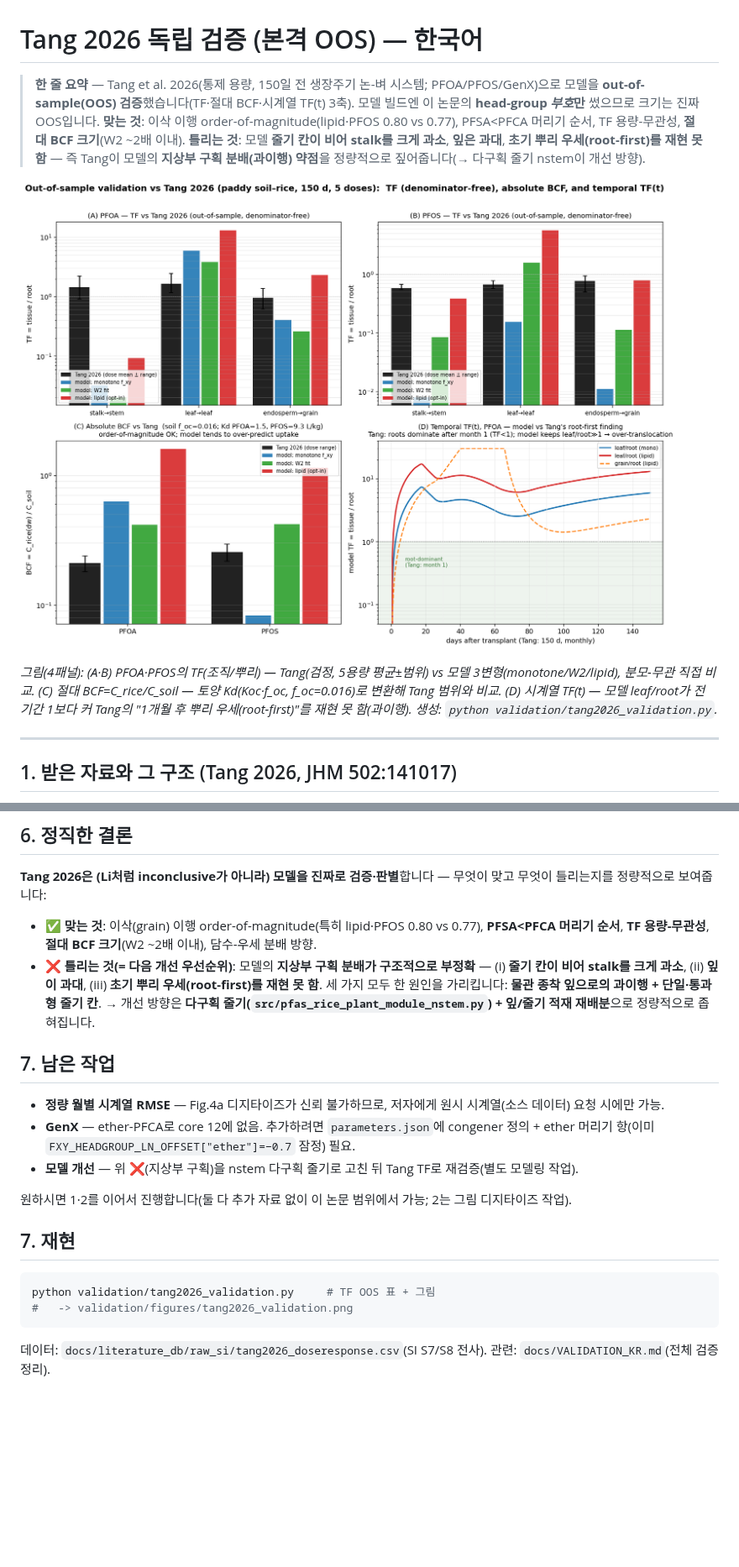
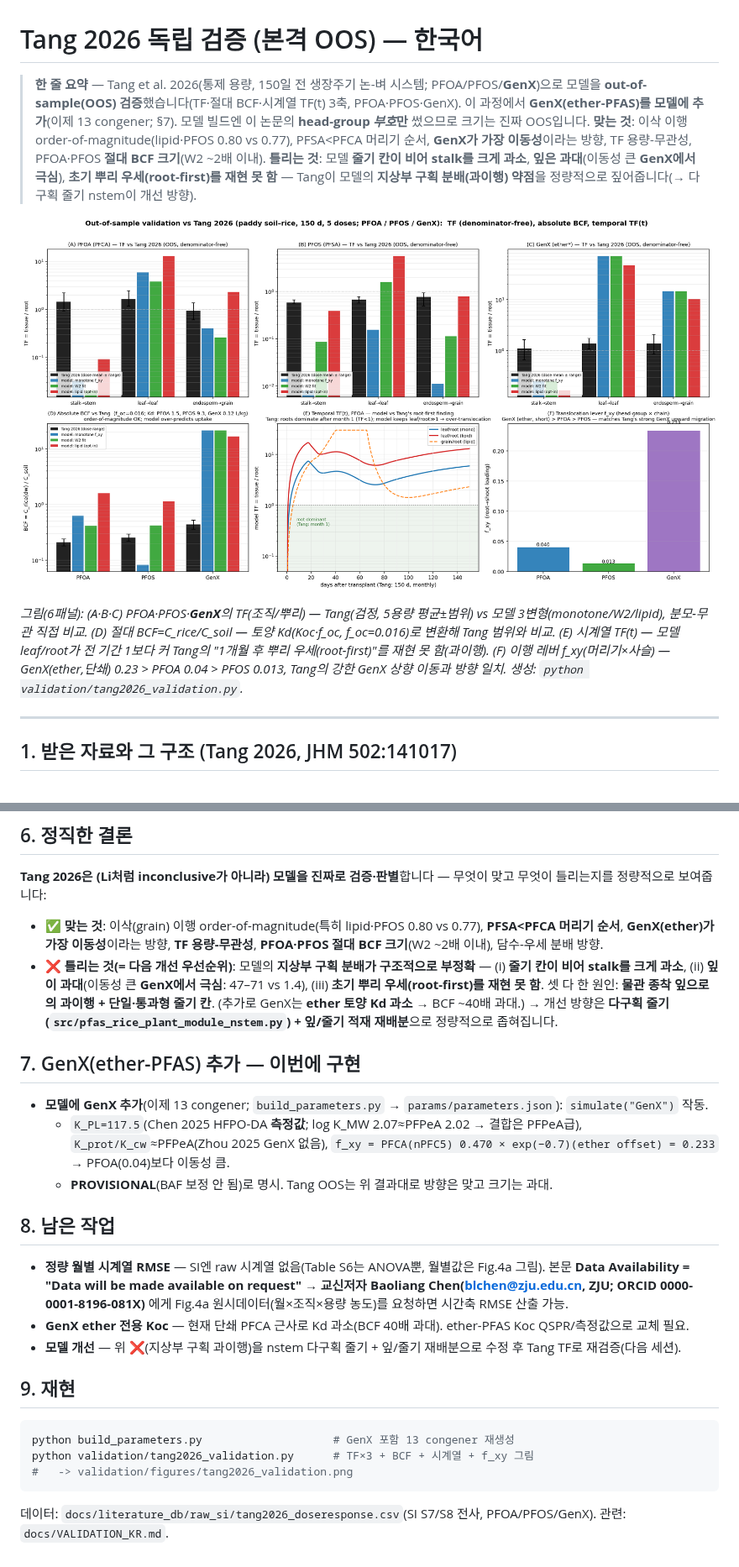
Before and after one commit to ccy5123/pfas-rice-model, a Markdown page: docs/VALIDATION_TANG2026_KR.md, 2 parts joined by grey strips. Shown at 84% size. Rendered like a GitHub page; pictures changed too: validation/figures/tang2026_validation.png; blank space fills up the shorter version.

````diff
--- a/docs/VALIDATION_TANG2026_KR.md
+++ b/docs/VALIDATION_TANG2026_KR.md
@@ -1,17 +1,19 @@
 # Tang 2026 독립 검증 (본격 OOS) — 한국어
 
-> **한 줄 요약** — Tang et al. 2026(통제 용량, 150일 전 생장주기 논-벼 시스템; PFOA/PFOS/GenX)으로 모델을
-> **out-of-sample(OOS) 검증**했습니다(TF·절대 BCF·시계열 TF(t) 3축). 모델 빌드엔 이 논문의 **head-group *부호*만**
-> 썼으므로 크기는 진짜 OOS입니다. **맞는 것**: 이삭 이행 order-of-magnitude(lipid·PFOS 0.80 vs 0.77), PFSA<PFCA
-> 머리기 순서, TF 용량-무관성, **절대 BCF 크기**(W2 ~2배 이내). **틀리는 것**: 모델 **줄기 칸이 비어 stalk를 크게
-> 과소**, **잎은 과대**, **초기 뿌리 우세(root-first)를 재현 못 함** — 즉 Tang이 모델의 **지상부 구획 분배(과이행) 약점**을
-> 정량적으로 짚어줍니다(→ 다구획 줄기 nstem이 개선 방향).
+> **한 줄 요약** — Tang et al. 2026(통제 용량, 150일 전 생장주기 논-벼 시스템; PFOA/PFOS/**GenX**)으로 모델을
+> **out-of-sample(OOS) 검증**했습니다(TF·절대 BCF·시계열 TF(t) 3축, PFOA·PFOS·GenX). 이 과정에서 **GenX(ether-PFAS)를
+> 모델에 추가**(이제 13 congener; §7). 모델 빌드엔 이 논문의 **head-group *부호*만** 썼으므로 크기는 진짜 OOS입니다.
+> **맞는 것**: 이삭 이행 order-of-magnitude(lipid·PFOS 0.80 vs 0.77), PFSA<PFCA 머리기 순서, **GenX가 가장 이동성**이라는 방향,
+> TF 용량-무관성, PFOA·PFOS **절대 BCF 크기**(W2 ~2배 이내). **틀리는 것**: 모델 **줄기 칸이 비어 stalk를 크게 과소**,
+> **잎은 과대**(이동성 큰 **GenX에서 극심**), **초기 뿌리 우세(root-first)를 재현 못 함** — Tang이 모델의 **지상부 구획 분배(과이행)
+> 약점**을 정량적으로 짚어줍니다(→ 다구획 줄기 nstem이 개선 방향).
 
 ![Tang 2026 검증 그림](../validation/figures/tang2026_validation.png)
 
-*그림(4패널): (A·B) PFOA·PFOS의 TF(조직/뿌리) — Tang(검정, 5용량 평균±범위) vs 모델 3변형(monotone/W2/lipid),
-분모-무관 직접 비교. (C) 절대 BCF=C_rice/C_soil — 토양 Kd(Koc·f_oc, f_oc=0.016)로 변환해 Tang 범위와 비교.
-(D) 시계열 TF(t) — 모델 leaf/root가 전 기간 1보다 커 Tang의 "1개월 후 뿌리 우세(root-first)"를 재현 못 함(과이행).
+*그림(6패널): (A·B·C) PFOA·PFOS·**GenX**의 TF(조직/뿌리) — Tang(검정, 5용량 평균±범위) vs 모델 3변형(monotone/W2/lipid),
+분모-무관 직접 비교. (D) 절대 BCF=C_rice/C_soil — 토양 Kd(Koc·f_oc, f_oc=0.016)로 변환해 Tang 범위와 비교.
+(E) 시계열 TF(t) — 모델 leaf/root가 전 기간 1보다 커 Tang의 "1개월 후 뿌리 우세(root-first)"를 재현 못 함(과이행).
+(F) 이행 레버 f_xy(머리기×사슬) — GenX(ether,단쇄) 0.23 > PFOA 0.04 > PFOS 0.013, Tang의 강한 GenX 상향 이동과 방향 일치.
 생성: `python validation/tang2026_validation.py`.*
 
 ---
@@ -86,22 +95,29 @@ Tang 본문: **"1개월 후 PFOA·PFOS는 모든 농도에서 뿌리에 우세
 **Tang 2026은 (Li처럼 inconclusive가 아니라) 모델을 진짜로 검증·판별**합니다 — 무엇이 맞고 무엇이 틀리는지를 정량적으로 보여줍니다:
 
 - ✅ **맞는 것**: 이삭(grain) 이행 order-of-magnitude(특히 lipid·PFOS 0.80 vs 0.77), **PFSA<PFCA 머리기 순서**,
-  **TF 용량-무관성**, **절대 BCF 크기**(W2 ~2배 이내), 담수-우세 분배 방향.
+  **GenX(ether)가 가장 이동성**이라는 방향, **TF 용량-무관성**, **PFOA·PFOS 절대 BCF 크기**(W2 ~2배 이내), 담수-우세 분배 방향.
 - ❌ **틀리는 것(= 다음 개선 우선순위)**: 모델의 **지상부 구획 분배가 구조적으로 부정확** —
-  (i) **줄기 칸이 비어 stalk를 크게 과소**, (ii) **잎이 과대**, (iii) **초기 뿌리 우세(root-first)를 재현 못 함**.
-  세 가지 모두 한 원인을 가리킵니다: **물관 종착 잎으로의 과이행 + 단일·통과형 줄기 칸**.
+  (i) **줄기 칸이 비어 stalk를 크게 과소**, (ii) **잎이 과대**(이동성 큰 **GenX에서 극심**: 47–71 vs 1.4), (iii) **초기 뿌리 우세(root-first)를 재현 못 함**.
+  셋 다 한 원인: **물관 종착 잎으로의 과이행 + 단일·통과형 줄기 칸**. (추가로 GenX는 **ether 토양 Kd 과소** → BCF ~40배 과대.)
   → 개선 방향은 **다구획 줄기(`src/pfas_rice_plant_module_nstem.py`) + 잎/줄기 적재 재배분**으로 정량적으로 좁혀집니다.
 
-## 7. 남은 작업
-- **정량 월별 시계열 RMSE** — Fig.4a 디지타이즈가 신뢰 불가하므로, 저자에게 원시 시계열(소스 데이터) 요청 시에만 가능.
-- **GenX** — ether-PFCA로 core 12에 없음. 추가하려면 `parameters.json`에 congener 정의 + ether 머리기 항(이미 `FXY_HEADGROUP_LN_OFFSET["ether"]=−0.7` 잠정) 필요.
-- **모델 개선** — 위 ❌(지상부 구획)을 nstem 다구획 줄기로 고친 뒤 Tang TF로 재검증(별도 모델링 작업).
+## 7. GenX(ether-PFAS) 추가 — 이번에 구현
+- **모델에 GenX 추가**(이제 13 congener; `build_parameters.py` → `params/parameters.json`): `simulate("GenX")` 작동.
+  - `K_PL=117.5`(Chen 2025 HFPO-DA **측정값**; log K_MW 2.07≈PFPeA 2.02 → 결합은 PFPeA급), `K_prot/K_cw`≈PFPeA(Zhou 2025 GenX 없음),
+    `f_xy = PFCA(nPFC5) 0.470 × exp(−0.7)(ether offset) = 0.233` → PFOA(0.04)보다 이동성 큼.
+  - **PROVISIONAL**(BAF 보정 안 됨)로 명시. Tang OOS는 위 결과대로 방향은 맞고 크기는 과대.
 
-원하시면 1·2를 이어서 진행합니다(둘 다 추가 자료 없이 이 논문 범위에서 가능; 2는 그림 디지타이즈 작업).
+## 8. 남은 작업
+- **정량 월별 시계열 RMSE** — SI엔 raw 시계열 없음(Table S6는 ANOVA뿐, 월별값은 Fig.4a 그림). 본문 **Data Availability =
+  "Data will be made available on request"** → **교신저자 Baoliang Chen(blchen@zju.edu.cn, ZJU; ORCID 0000-0001-8196-081X)** 에게
+  Fig.4a 원시데이터(월×조직×용량 농도)를 요청하면 시간축 RMSE 산출 가능.
+- **GenX ether 전용 Koc** — 현재 단쇄 PFCA 근사로 Kd 과소(BCF 40배 과대). ether-PFAS Koc QSPR/측정값으로 교체 필요.
+- **모델 개선** — 위 ❌(지상부 구획 과이행)을 nstem 다구획 줄기 + 잎/줄기 재배분으로 수정 후 Tang TF로 재검증(다음 세션).
 
-## 7. 재현
+## 9. 재현
 ```bash
-python validation/tang2026_validation.py     # TF OOS 표 + 그림
+python build_parameters.py                    # GenX 포함 13 congener 재생성
+python validation/tang2026_validation.py      # TF×3 + BCF + 시계열 + f_xy 그림
 #   -> validation/figures/tang2026_validation.png
 ```
-데이터: `docs/literature_db/raw_si/tang2026_doseresponse.csv`(SI S7/S8 전사). 관련: `docs/VALIDATION_KR.md`(전체 검증 정리).
+데이터: `docs/literature_db/raw_si/tang2026_doseresponse.csv`(SI S7/S8 전사, PFOA/PFOS/GenX). 관련: `docs/VALIDATION_KR.md`.
````
Also changed, not shown: other parts of docs/VALIDATION_TANG2026_KR.md (+21 -14 lines), README.md (+3 -2 lines), 6 other files.
